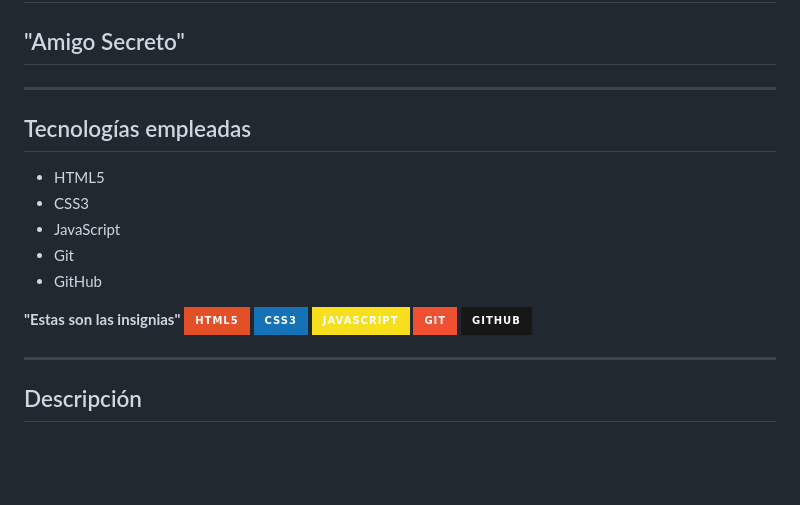
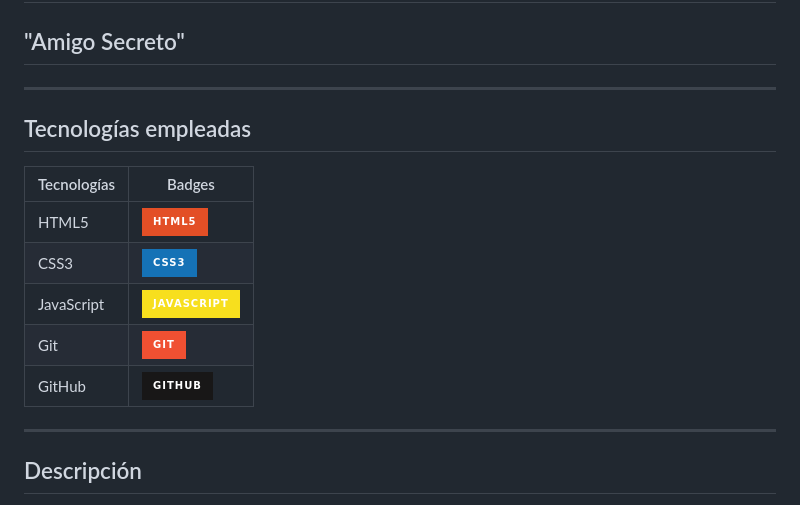
Before and after one commit to cris959/challenge-amigo-secreto, a Markdown page: README.md, the part around one of its changes. Rendered like a GitHub page; badges without logos; blank space fills up the shorter version.

Commit message:
modificando los badges

```diff
--- a/README.md
+++ b/README.md
@@ -6,19 +6,16 @@ ___
 ## Primer Challenge Alura Latam.
 ## "Amigo Secreto"
 ___
+
 ## Tecnologías empleadas
-- HTML5
-- CSS3
-- JavaScript
-- Git
-- GitHub
 
-**"Estas son las insignias"**
-[![HTML5](https://img.shields.io/badge/HTML5-E34F26?style=for-the-badge&logo=html5&logoColor=white)](https://developer.mozilla.org/es/docs/Web/HTML)
-[![CSS3](https://img.shields.io/badge/CSS3-1572B6?style=for-the-badge&logo=css3&logoColor=white)](https://developer.mozilla.org/es/docs/Web/CSS)
-[![JavaScript](https://img.shields.io/badge/JavaScript-F7DF1E?style=for-the-badge&logo=javascript&logoColor=black)](https://developer.mozilla.org/es/docs/Web/JavaScript)
-[![Git](https://img.shields.io/badge/Git-F05032?style=for-the-badge&logo=git&logoColor=white)](https://git-scm.com/)
-[![GitHub](https://img.shields.io/badge/GitHub-181717?style=for-the-badge&logo=github&logoColor=white)](https://github.com/)
+| Tecnologías | Badges |
+|-------------|--------|
+| HTML5       | [![HTML5](https://img.shields.io/badge/HTML5-E34F26?style=for-the-badge&logo=html5&logoColor=white)](https://developer.mozilla.org/es/docs/Web/HTML) |
+| CSS3        | [![CSS3](https://img.shields.io/badge/CSS3-1572B6?style=for-the-badge&logo=css3&logoColor=white)](https://developer.mozilla.org/es/docs/Web/CSS) |
+| JavaScript  | [![JavaScript](https://img.shields.io/badge/JavaScript-F7DF1E?style=for-the-badge&logo=javascript&logoColor=black)](https://developer.mozilla.org/es/docs/Web/JavaScript) |
+| Git         | [![Git](https://img.shields.io/badge/Git-F05032?style=for-the-badge&logo=git&logoColor=white)](https://git-scm.com/) |
+| GitHub      | [![GitHub](https://img.shields.io/badge/GitHub-181717?style=for-the-badge&logo=github&logoColor=white)](https://github.com/) |
 
 ___
 
```
Also changed, not shown: other parts of README.md (+1 -2 lines).
